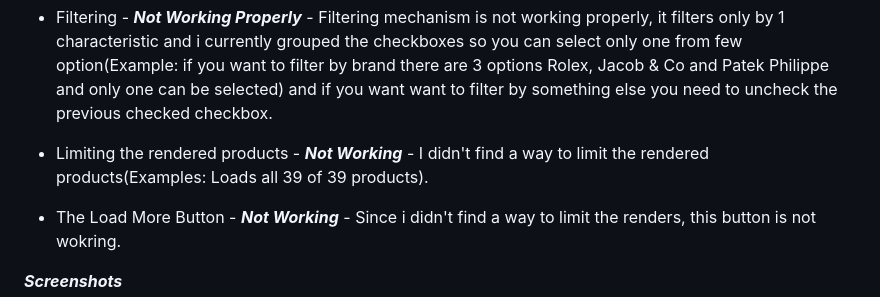
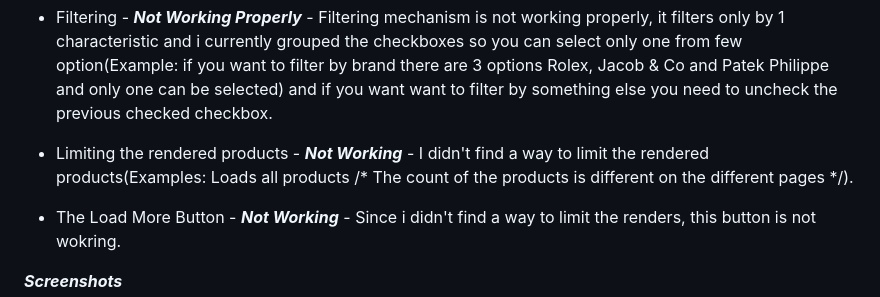
Before and after one commit to atanas-zlatev-98/Braga-Luxury-Watches, a Markdown page: README.md, the part around the change. Drawn GitHub-style.

```diff
--- a/README.md
+++ b/README.md
@@ -47,7 +47,7 @@ Checks if the product brand contains 'Rolex', and then stores all the products w
 
 * Filtering - ***Not Working Properly*** - Filtering mechanism is not working properly, it filters only by 1 characteristic and i currently grouped the checkboxes so you can select only one from few option(Example: if you want to filter by brand there are 3 options Rolex, Jacob & Co and Patek Philippe and only one can be selected) and if you want want to filter by something else you need to uncheck the previous checked checkbox.
 
-* Limiting the rendered products - ***Not Working*** - I didn't find a way to limit the rendered products(Examples: Loads all 39 of 39 products).
+* Limiting the rendered products - ***Not Working*** - I didn't find a way to limit the rendered products(Examples: Loads all products /* The count of the products is different on the different pages */).
 
 * The Load More Button - ***Not Working*** - Since i didn't find a way to limit the renders, this button is not wokring.
 
```
